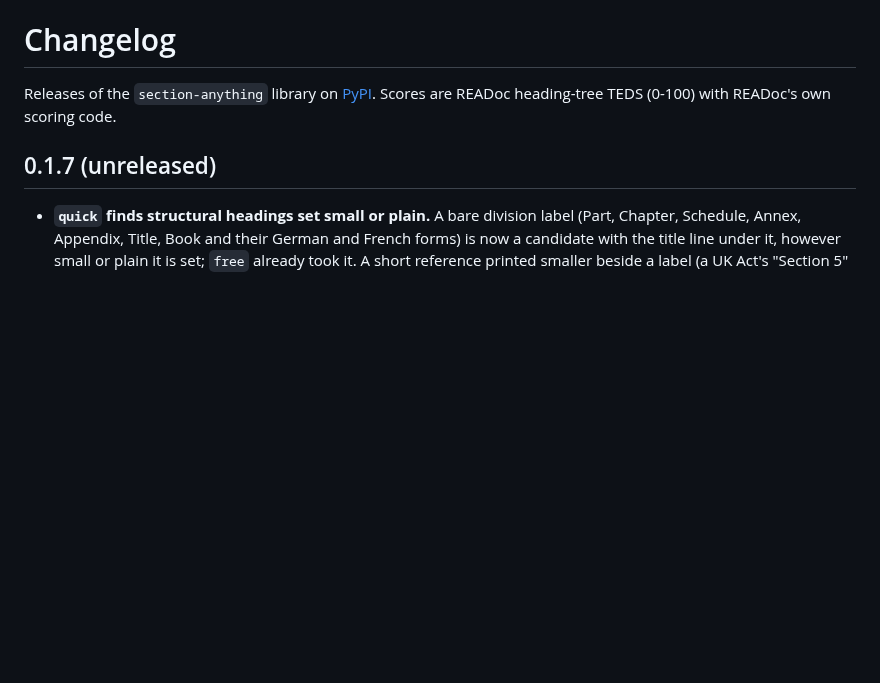
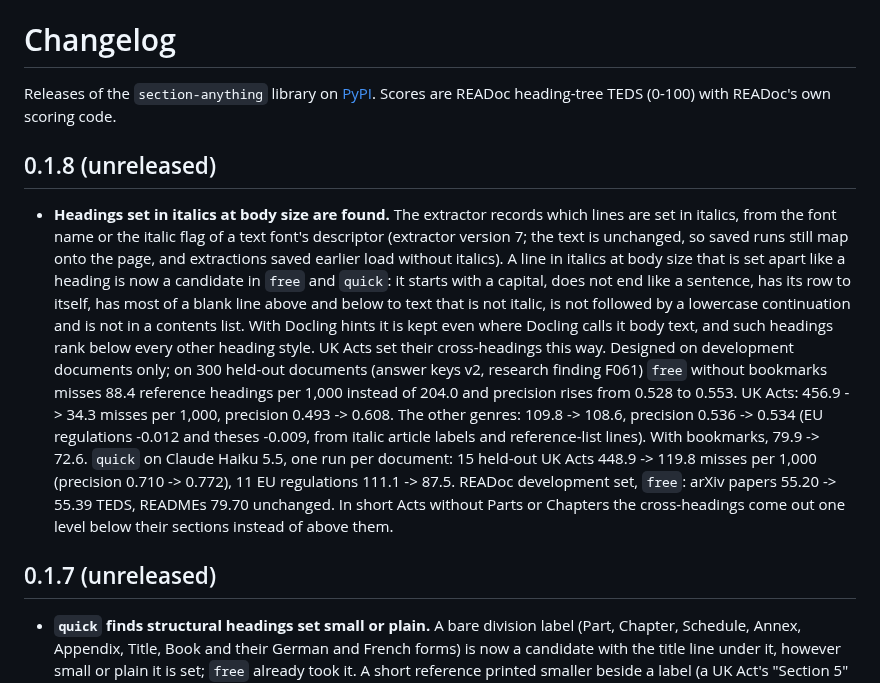
Before and after one commit to Omniwot/section-anything, a Markdown page: CHANGELOG.md, the part around the change. Rendered like a GitHub page; blank space fills up the shorter version.

Commit message:
Changelog: italic headings (0.1.8)

```diff
--- a/CHANGELOG.md
+++ b/CHANGELOG.md
@@ -2,6 +2,26 @@
 
 Releases of the `section-anything` library on [PyPI](https://pypi.org/project/section-anything/).
 Scores are READoc heading-tree TEDS (0-100) with READoc's own scoring code.
+
+## 0.1.8 (unreleased)
+
+- **Headings set in italics at body size are found.** The extractor records which lines are set in
+  italics, from the font name or the italic flag of a text font's descriptor (extractor version 7; the
+  text is unchanged, so saved runs still map onto the page, and extractions saved earlier load without
+  italics). A line in italics at body size that is set apart like a heading is now a candidate in
+  `free` and `quick`: it starts with a capital, does not end like a sentence, has its row to itself,
+  has most of a blank line above and below to text that is not italic, is not followed by a lowercase
+  continuation and is not in a contents list. With Docling hints it is kept even where Docling calls it
+  body text, and such headings rank below every other heading style. UK Acts set their cross-headings
+  this way. Designed on development documents only; on 300 held-out documents (answer keys v2,
+  research finding F061) `free` without bookmarks misses 88.4 reference headings per 1,000 instead of
+  204.0 and precision rises from 0.528 to 0.553. UK Acts: 456.9 -> 34.3 misses per 1,000, precision
+  0.493 -> 0.608. The other genres: 109.8 -> 108.6, precision 0.536 -> 0.534 (EU regulations -0.012 and
+  theses -0.009, from italic article labels and reference-list lines). With bookmarks, 79.9 -> 72.6.
+  `quick` on Claude Haiku 5.5, one run per document: 15 held-out UK Acts 448.9 -> 119.8 misses per
+  1,000 (precision 0.710 -> 0.772), 11 EU regulations 111.1 -> 87.5. READoc development set, `free`:
+  arXiv papers 55.20 -> 55.39 TEDS, READMEs 79.70 unchanged. In short Acts without Parts or Chapters
+  the cross-headings come out one level below their sections instead of above them.
 
 ## 0.1.7 (unreleased)
 
```
